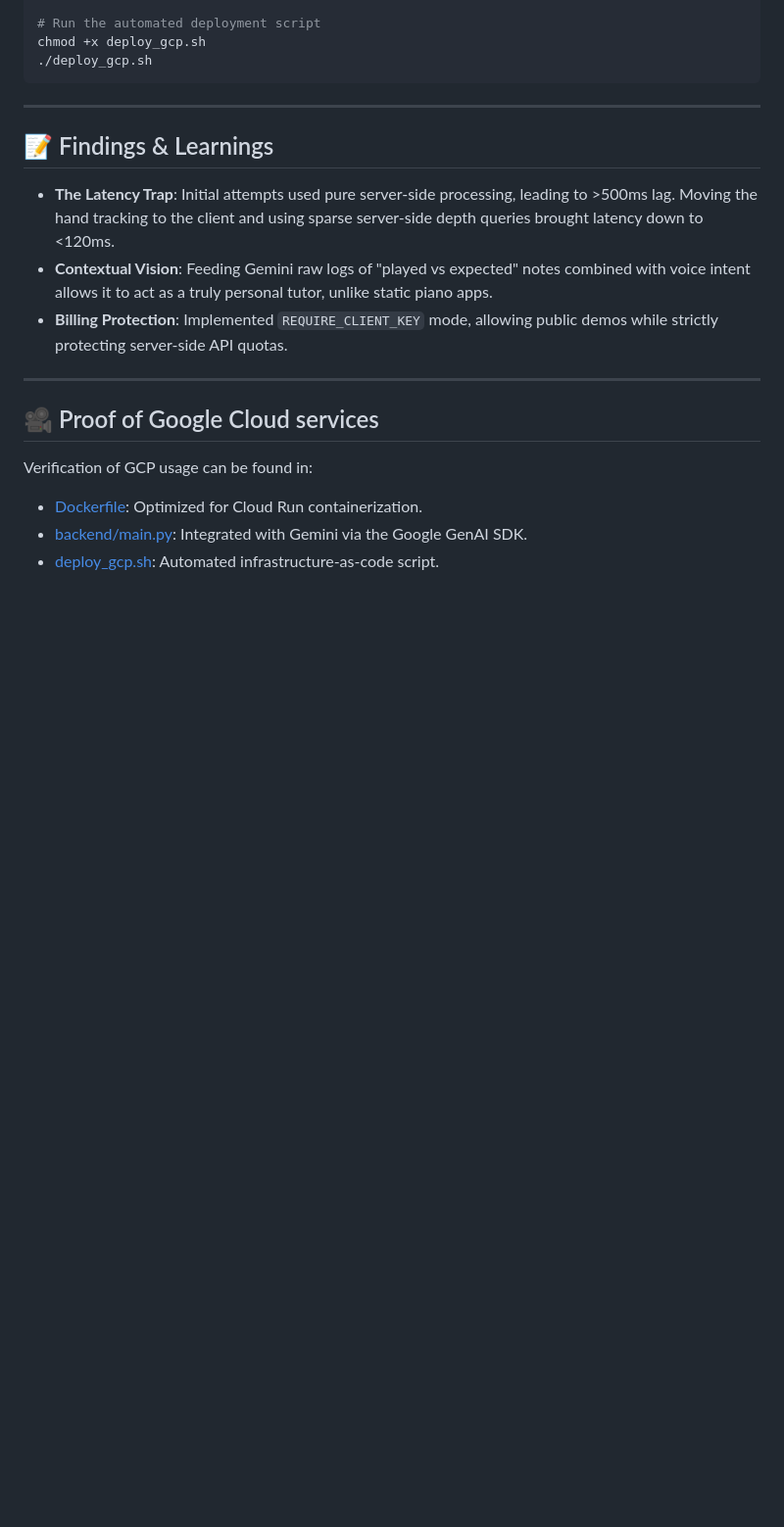
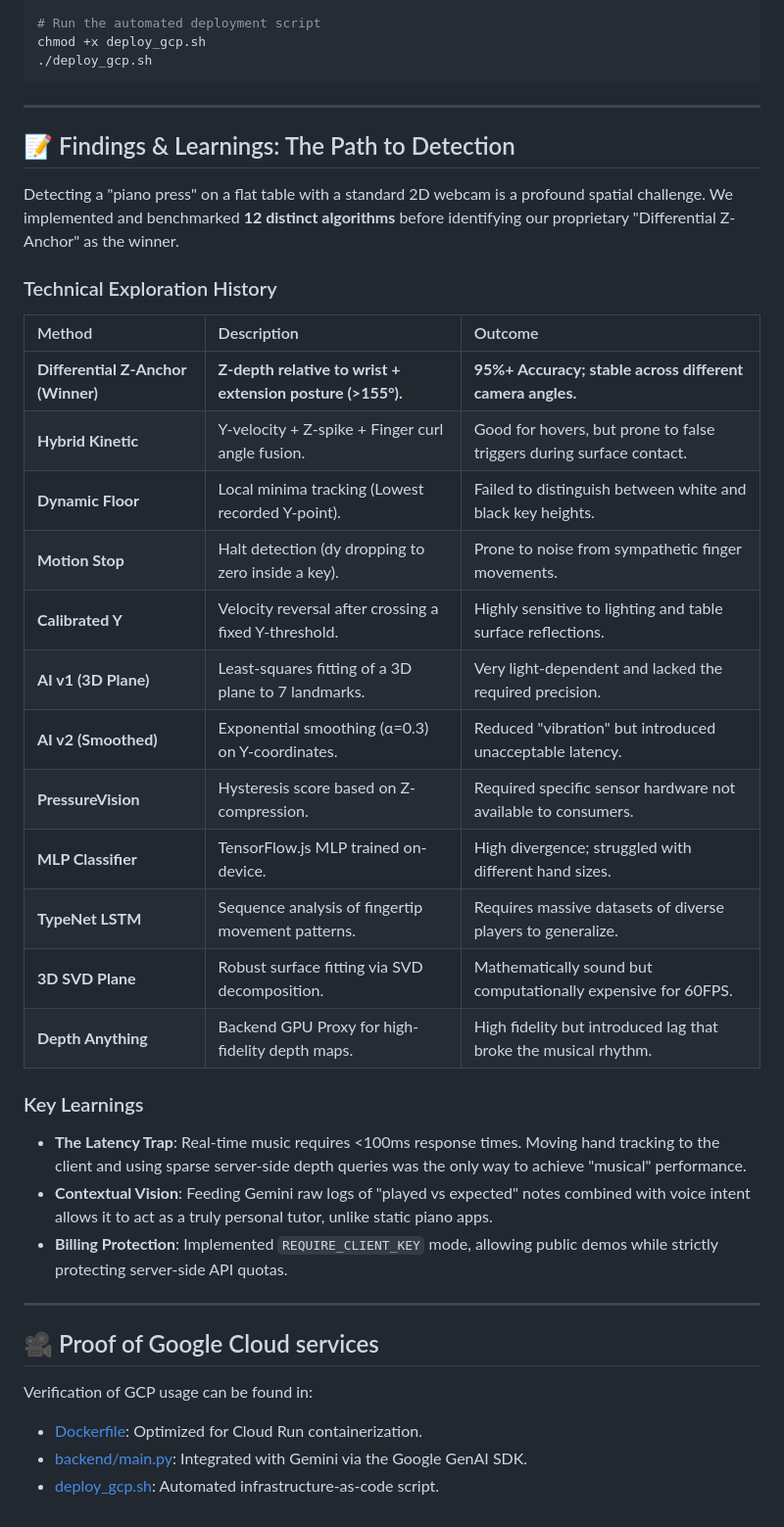
Before and after one commit to basty/virtualpianoagent_hackathon, a Markdown page: README.md, the part around the change. Shown at 98% size. Rendered like a GitHub page; blank space fills up the shorter version.

Commit message:
docs: final technical polish and 12-methods table

```diff
--- a/README.md
+++ b/README.md
@@ -122,9 +122,29 @@ chmod +x deploy_gcp.sh
 
 ---
 
-## 📝 Findings & Learnings
+## 📝 Findings & Learnings: The Path to Detection
 
-- **The Latency Trap**: Initial attempts used pure server-side processing, leading to >500ms lag. Moving the hand tracking to the client and using sparse server-side depth queries brought latency down to <120ms.
+Detecting a "piano press" on a flat table with a standard 2D webcam is a profound spatial challenge. We implemented and benchmarked **12 distinct algorithms** before identifying our proprietary "Differential Z-Anchor" as the winner.
+
+### Technical Exploration History
+
+| Method | Description | Outcome |
+| :--- | :--- | :--- |
+| **Differential Z-Anchor (Winner)** | **Z-depth relative to wrist + extension posture (>155°).** | **95%+ Accuracy; stable across different camera angles.** |
+| **Hybrid Kinetic** | Y-velocity + Z-spike + Finger curl angle fusion. | Good for hovers, but prone to false triggers during surface contact. |
+| **Dynamic Floor** | Local minima tracking (Lowest recorded Y-point). | Failed to distinguish between white and black key heights. |
+| **Motion Stop** | Halt detection (dy dropping to zero inside a key). | Prone to noise from sympathetic finger movements. |
+| **Calibrated Y** | Velocity reversal after crossing a fixed Y-threshold. | Highly sensitive to lighting and table surface reflections. |
+| **AI v1 (3D Plane)** | Least-squares fitting of a 3D plane to 7 landmarks. | Very light-dependent and lacked the required precision. |
+| **AI v2 (Smoothed)** | Exponential smoothing (α=0.3) on Y-coordinates. | Reduced "vibration" but introduced unacceptable latency. |
+| **PressureVision** | Hysteresis score based on Z-compression. | Required specific sensor hardware not available to consumers. |
+| **MLP Classifier** | TensorFlow.js MLP trained on-device. | High divergence; struggled with different hand sizes. |
+| **TypeNet LSTM** | Sequence analysis of fingertip movement patterns. | Requires massive datasets of diverse players to generalize. |
+| **3D SVD Plane** | Robust surface fitting via SVD decomposition. | Mathematically sound but computationally expensive for 60FPS. |
+| **Depth Anything** | Backend GPU Proxy for high-fidelity depth maps. | High fidelity but introduced lag that broke the musical rhythm. |
+
+### Key Learnings
+- **The Latency Trap**: Real-time music requires <100ms response times. Moving hand tracking to the client and using sparse server-side depth queries was the only way to achieve "musical" performance.
 - **Contextual Vision**: Feeding Gemini raw logs of "played vs expected" notes combined with voice intent allows it to act as a truly personal tutor, unlike static piano apps.
 - **Billing Protection**: Implemented `REQUIRE_CLIENT_KEY` mode, allowing public demos while strictly protecting server-side API quotas.
 
```
